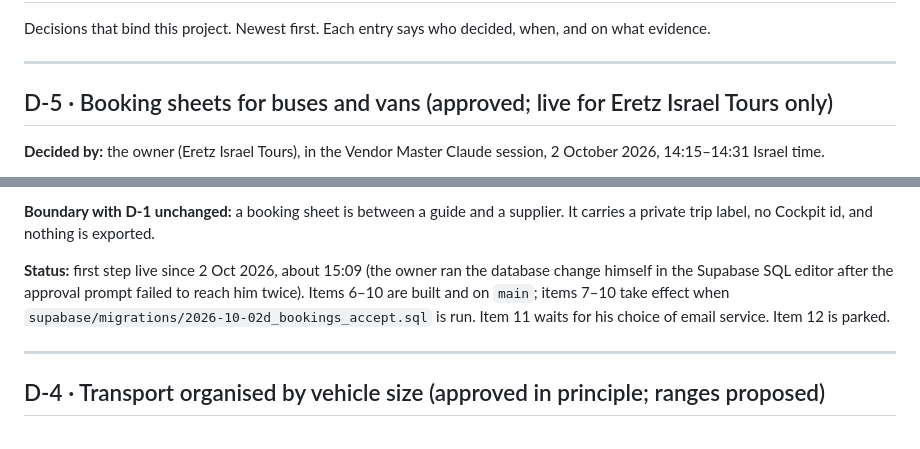
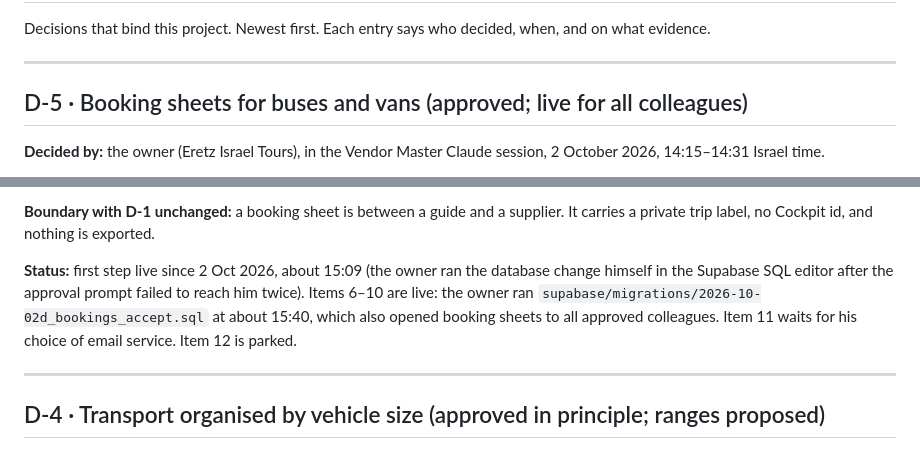
Before and after one commit to Danielg972/eit-vendors, a Markdown page: docs/DECISIONS.md, 2 parts joined by grey strips. Drawn GitHub-style.

```diff
--- a/docs/DECISIONS.md
+++ b/docs/DECISIONS.md
@@ -4,7 +4,7 @@ Decisions that bind this project. Newest first. Each entry says who decided, whe
 
 ---
 
-## D-5 · Booking sheets for buses and vans (approved; live for Eretz Israel Tours only)
+## D-5 · Booking sheets for buses and vans (approved; live for all colleagues)
 
 **Decided by:** the owner (Eretz Israel Tours), in the Vendor Master Claude session, 2 October 2026, 14:15–14:31 Israel time.
 
@@ -36,7 +36,7 @@ Decisions that bind this project. Newest first. Each entry says who decided, whe
 
 **Boundary with D-1 unchanged:** a booking sheet is between a guide and a supplier. It carries a private trip label, no Cockpit id, and nothing is exported.
 
-**Status:** first step live since 2 Oct 2026, about 15:09 (the owner ran the database change himself in the Supabase SQL editor after the approval prompt failed to reach him twice). Items 6–10 are built and on `main`; items 7–10 take effect when `supabase/migrations/2026-10-02d_bookings_accept.sql` is run. Item 11 waits for his choice of email service. Item 12 is parked.
+**Status:** first step live since 2 Oct 2026, about 15:09 (the owner ran the database change himself in the Supabase SQL editor after the approval prompt failed to reach him twice). Items 6–10 are live: the owner ran `supabase/migrations/2026-10-02d_bookings_accept.sql` at about 15:40, which also opened booking sheets to all approved colleagues. Item 11 waits for his choice of email service. Item 12 is parked.
 
 ---
 
```
Also changed, not shown: README.md (+1 -1 lines), docs/STATUS.md (+1 -2 lines).
